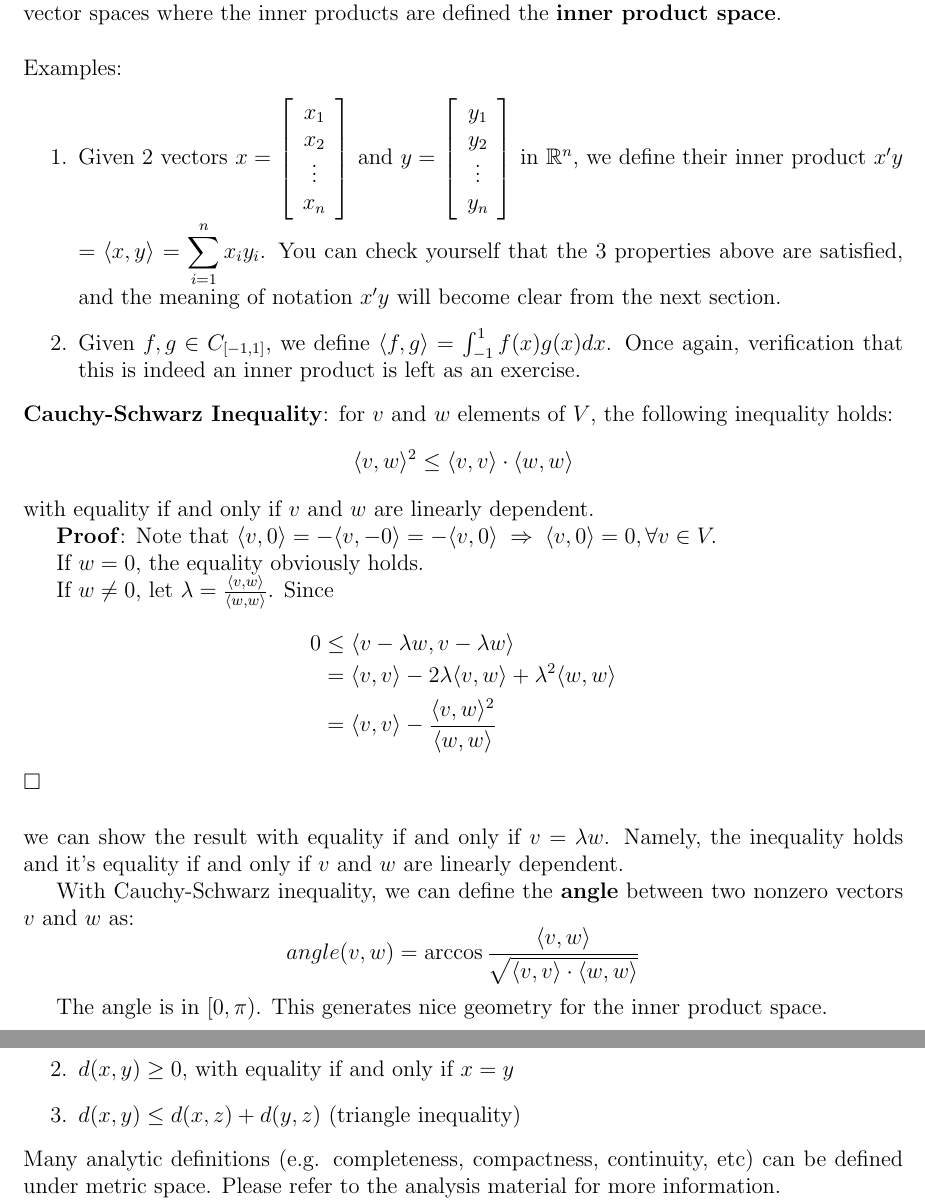
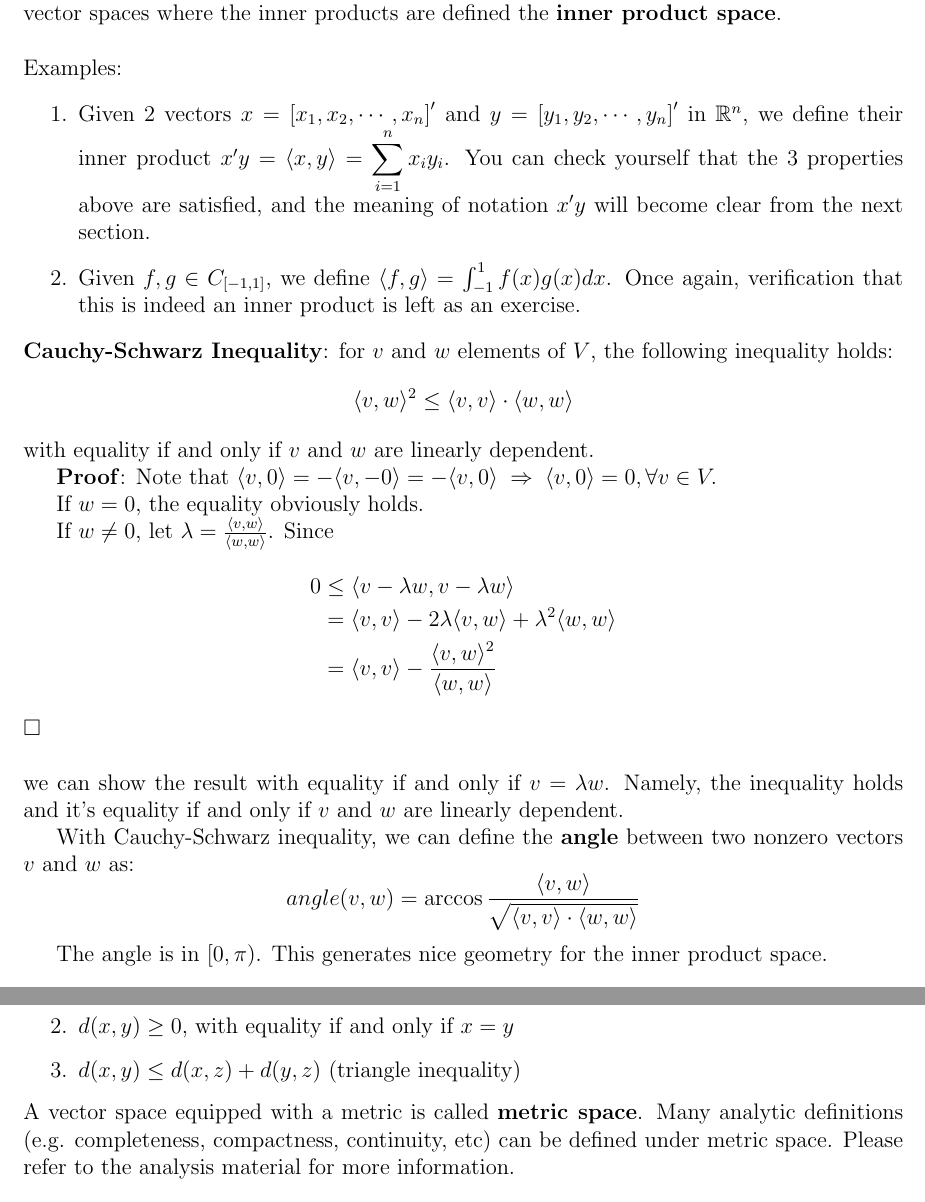
Before and after one commit to MeileiJiang/Bootcamp, a LaTeX document (algebra2015/algebraUNC2015.tex): two parts of pages 9 and 10 of 51, joined at a grey line, cut so that both start at the same text. Compiled offline with pdfLaTeX.

Commit message:
Update the Chapter 2

```diff
--- a/algebra2015/algebraUNC2015.tex
+++ b/algebra2015/algebraUNC2015.tex
@@ -291,17 +291,8 @@ We call the vector spaces where the inner products are defined the \textbf{inner
 
 \noindent Examples:
 \begin{enumerate}
-\item Given 2 vectors $x =$ $\left[ \begin{array} {c} x_{1} \\ x_{2} \\
-      \vdots \\ x_{n} \end{array} \right]$ and $y =$ $\left[
-      \begin{array} {c} y_{1} \\ y_{2} \\ \vdots \\ y_{n} \end{array}
-      \right]$ in ${\mathbb{R}}^{n}$, we define their inner product
-      $x'y$ $= \langle x, y \rangle$ $= \displaystyle\sum_{i=1}^{n} {x_{i}
-      y_{i}}$. You can check yourself that the 3 properties above are
-      satisfied, and the meaning of notation $x' y$ will become clear
-      from the next section.
-\item Given $f, g \in C_{[-1, 1]}$, we define $\langle f, g \rangle =$ $\int_{-1}^{1}
-  {f(x) g(x) dx}$. Once again, verification that this is indeed an
-  inner product is left as an exercise.
+\item Given 2 vectors $x =$ $\left[ x_{1},  x_{2}, \cdots, x_{n} \right]'$ and $y =$ $\left[ y_{1} , y_{2} , \cdots , y_{n} \right]'$ in ${\mathbb{R}}^{n}$, we define their inner product $x'y$ $= \langle x, y \rangle$ $= \displaystyle\sum_{i=1}^{n} {x_{i} y_{i}}$. You can check yourself that the 3 properties above are satisfied, and the meaning of notation $x' y$ will become clear from the next section.
+\item Given $f, g \in C_{[-1, 1]}$, we define $\langle f, g \rangle =$ $\int_{-1}^{1} {f(x) g(x) dx}$. Once again, verification that this is indeed an inner product is left as an exercise.
 \end{enumerate}
 
 
@@ -368,10 +355,11 @@ The metric is a function $d: V\times V\rightarrow \mathbb{R}$ such that for $x,y
 \item $d(x,y) \geq 0$, with equality if and only if $x=y$
 \item $d(x,y)\leq d(x,z)+d(y,z)$ (triangle inequality)
 \end{enumerate}
-Many analytic definitions (e.g. completeness, compactness, continuity, etc) can be defined under metric space.
+A vector space equipped with a metric is called \textbf{metric space}. Many analytic definitions (e.g. completeness, compactness, continuity, etc) can be defined under metric space.
 Please refer to the analysis material for more information.
 
 For any normed space, we can naturally derive a metric as $d(x,y)=\|x-y\|$. This metric is said to be induced by the norm $\|\cdot\|$. However, the opposite is not true. For example, assuming we define the discrete metric on the space $V$, where $d(x,y)=0$ if $x=y$ and $d(x,y)=1$ if $x\neq y$; it is not obvious what kind of norm should be defined in this space.
+
 If a metric $d$ on a vector space $V$ satisfies the properties:
 $\forall x, y\in V$ and $\forall r \in \mathbb{R}$,
 \begin{enumerate}
```
Also changed, not shown: algebra2015/algebraUNC2015.pdf, algebra2015/algebraUNC2015.tex (36 more changed lines), 1 other file.
